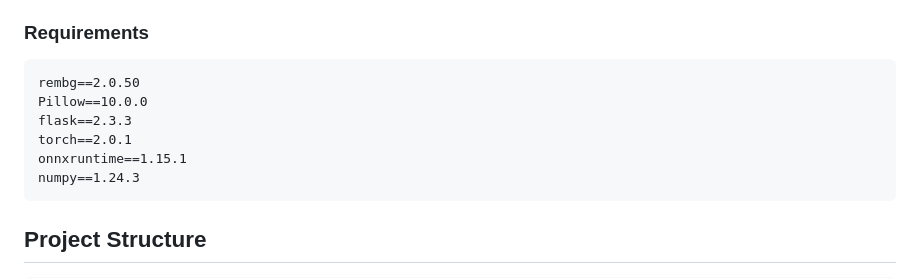
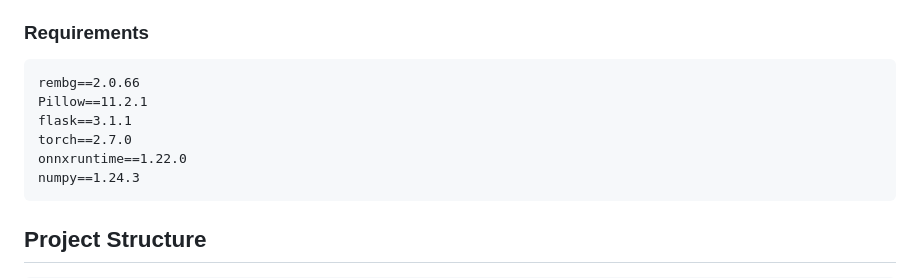
Before and after one commit to RONEW2J/BackgroundRemover, a Markdown page: README.md, the part around the change. GitHub-like rendering.

````diff
--- a/README.md
+++ b/README.md
@@ -130,11 +130,11 @@ http://localhost:5000
 ### Requirements
 
 ```txt
-rembg==2.0.50
-Pillow==10.0.0
-flask==2.3.3
-torch==2.0.1
-onnxruntime==1.15.1
+rembg==2.0.66
+Pillow==11.2.1
+flask==3.1.1
+torch==2.7.0
+onnxruntime==1.22.0
 numpy==1.24.3
 ```
 
````
